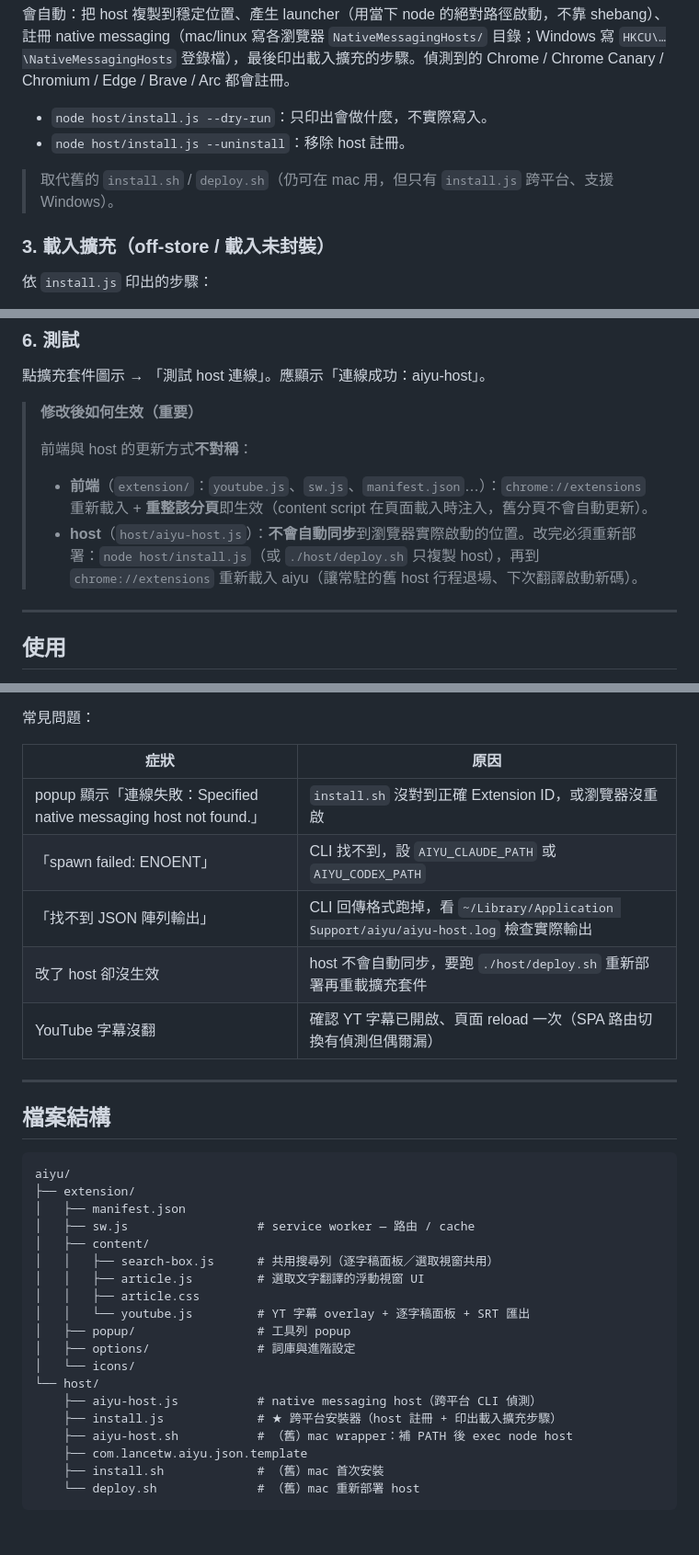
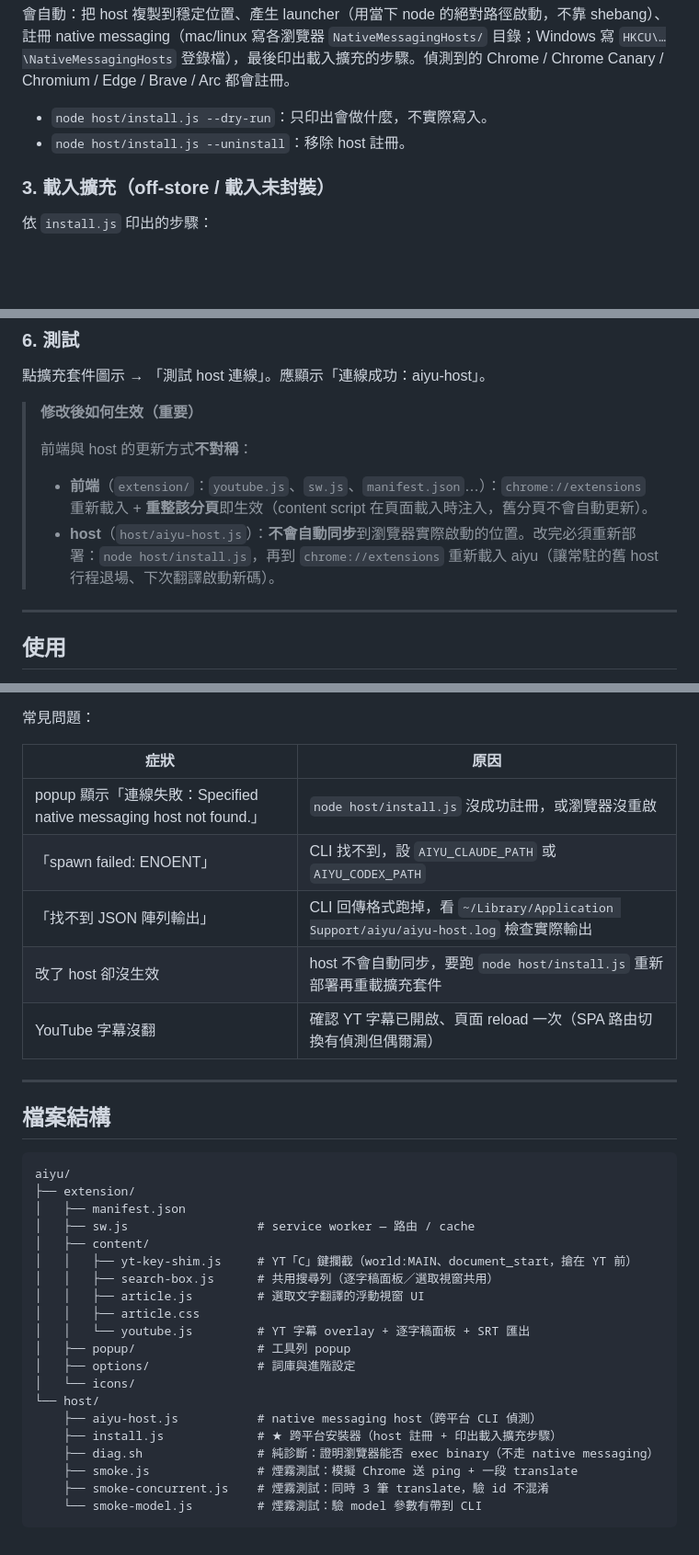
Before and after one commit to lancetw/aiyu, a Markdown page: README.md, 3 parts joined by grey strips. Shown at 92% size. Rendered like a GitHub page; blank space fills up the shorter version.

Commit message:
docs: 修正 README 檔案結構與失效的 host 部署指令引用
檔案結構區補上 yt-key-shim.js，並把已刪除的 aiyu-host.sh / install.sh / deploy.sh / com.lancetw.aiyu.json.template 換成實際存在的 diag.sh 與 smoke*.js。正文與除錯表中 4 處指向不存在 deploy.sh / install.sh 的引用，統一改為 node host/install.js。

Co-Authored-By: Claude Opus 4.7 (1M context) <noreply@anthropic.com>

````diff
--- a/README.md
+++ b/README.md
@@ -56,8 +56,6 @@ Chrome / Chrome Canary / Chromium / Edge / Brave / Arc 都會註冊。
 - `node host/install.js --dry-run`：只印出會做什麼，不實際寫入。
 - `node host/install.js --uninstall`：移除 host 註冊。
 
-> 取代舊的 `install.sh` / `deploy.sh`（仍可在 mac 用，但只有 `install.js` 跨平台、支援 Windows）。
-
 ### 3. 載入擴充（off-store / 載入未封裝）
 
 依 `install.js` 印出的步驟：
@@ -98,7 +96,7 @@ export AIYU_AGY_PATH=/your/path/to/agy
 >
 > 前端與 host 的更新方式**不對稱**：
 > - **前端**（`extension/`：`youtube.js`、`sw.js`、`manifest.json`…）：`chrome://extensions` 重新載入 + **重整該分頁**即生效（content script 在頁面載入時注入，舊分頁不會自動更新）。
-> - **host**（`host/aiyu-host.js`）：**不會自動同步**到瀏覽器實際啟動的位置。改完必須重新部署：`node host/install.js`（或 `./host/deploy.sh` 只複製 host），再到 `chrome://extensions` 重新載入 aiyu（讓常駐的舊 host 行程退場、下次翻譯啟動新碼）。
+> - **host**（`host/aiyu-host.js`）：**不會自動同步**到瀏覽器實際啟動的位置。改完必須重新部署：`node host/install.js`，再到 `chrome://extensions` 重新載入 aiyu（讓常駐的舊 host 行程退場、下次翻譯啟動新碼）。
 
 ---
 
@@ -143,10 +141,10 @@ export AIYU_AGY_PATH=/your/path/to/agy
 
 | 症狀 | 原因 |
 |---|---|
-| popup 顯示「連線失敗：Specified native messaging host not found.」 | `install.sh` 沒對到正確 Extension ID，或瀏覽器沒重啟 |
+| popup 顯示「連線失敗：Specified native messaging host not found.」 | `node host/install.js` 沒成功註冊，或瀏覽器沒重啟 |
 | 「spawn failed: ENOENT」 | CLI 找不到，設 `AIYU_CLAUDE_PATH` 或 `AIYU_CODEX_PATH` |
 | 「找不到 JSON 陣列輸出」 | CLI 回傳格式跑掉，看 `~/Library/Application Support/aiyu/aiyu-host.log` 檢查實際輸出 |
-| 改了 host 卻沒生效 | host 不會自動同步，要跑 `./host/deploy.sh` 重新部署再重載擴充套件 |
+| 改了 host 卻沒生效 | host 不會自動同步，要跑 `node host/install.js` 重新部署再重載擴充套件 |
 | YouTube 字幕沒翻 | 確認 YT 字幕已開啟、頁面 reload 一次（SPA 路由切換有偵測但偶爾漏） |
 
 ---
@@ -159,6 +157,7 @@ aiyu/
 │   ├── manifest.json
 │   ├── sw.js                  # service worker — 路由 / cache
 │   ├── content/
+│   │   ├── yt-key-shim.js     # YT「C」鍵攔截（world:MAIN、document_start，搶在 YT 前）
 │   │   ├── search-box.js      # 共用搜尋列（逐字稿面板／選取視窗共用）
 │   │   ├── article.js         # 選取文字翻譯的浮動視窗 UI
 │   │   ├── article.css
@@ -169,8 +168,8 @@ aiyu/
 └── host/
     ├── aiyu-host.js           # native messaging host（跨平台 CLI 偵測）
     ├── install.js             # ★ 跨平台安裝器（host 註冊 + 印出載入擴充步驟）
-    ├── aiyu-host.sh           # （舊）mac wrapper：補 PATH 後 exec node host
-    ├── com.lancetw.aiyu.json.template
-    ├── install.sh             # （舊）mac 首次安裝
-    └── deploy.sh              # （舊）mac 重新部署 host
+    ├── diag.sh                # 純診斷：證明瀏覽器能否 exec binary（不走 native messaging）
+    ├── smoke.js               # 煙霧測試：模擬 Chrome 送 ping + 一段 translate
+    ├── smoke-concurrent.js    # 煙霧測試：同時 3 筆 translate，驗 id 不混淆
+    └── smoke-model.js         # 煙霧測試：驗 model 參數有帶到 CLI
 ```
````
